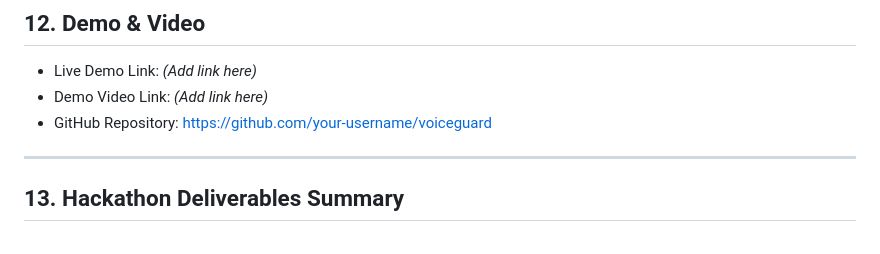
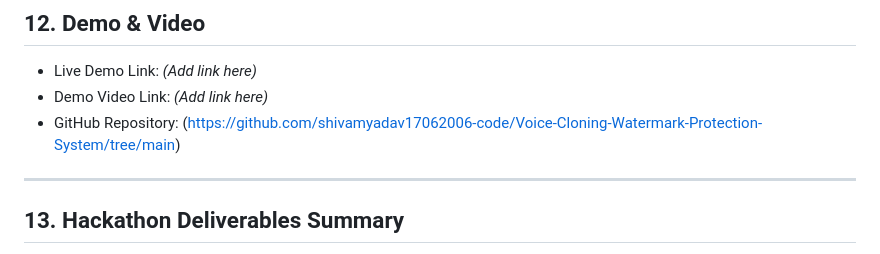
Before and after one commit to shivamyadav17062006-code/Voice-Cloning-Watermark-Protection-System, a Markdown page: README.md, the part around the change. Rendered like a GitHub page.

Commit message:
Update GitHub repository link in README

```diff
--- a/README.md
+++ b/README.md
@@ -187,7 +187,7 @@ Railway.app / Render.com
 
 - Live Demo Link: *(Add link here)*
 - Demo Video Link: *(Add link here)*
-- GitHub Repository: https://github.com/your-username/voiceguard
+- GitHub Repository: (https://github.com/shivamyadav17062006-code/Voice-Cloning-Watermark-Protection-System/tree/main)
 
 ---
 
```
